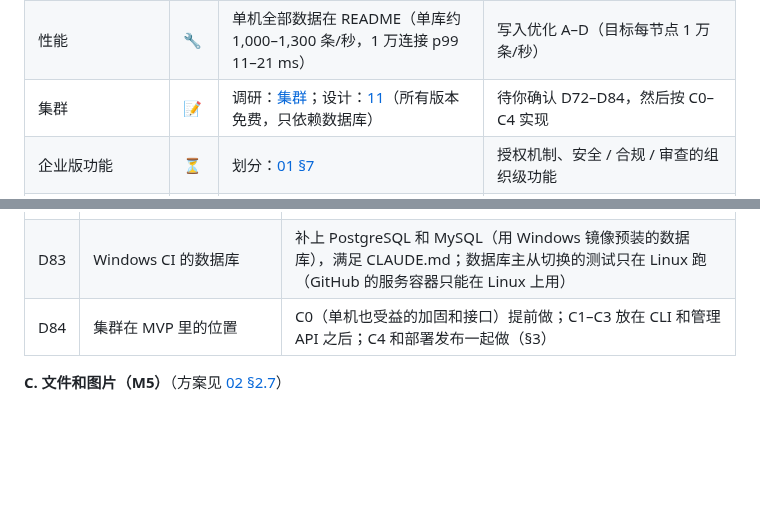
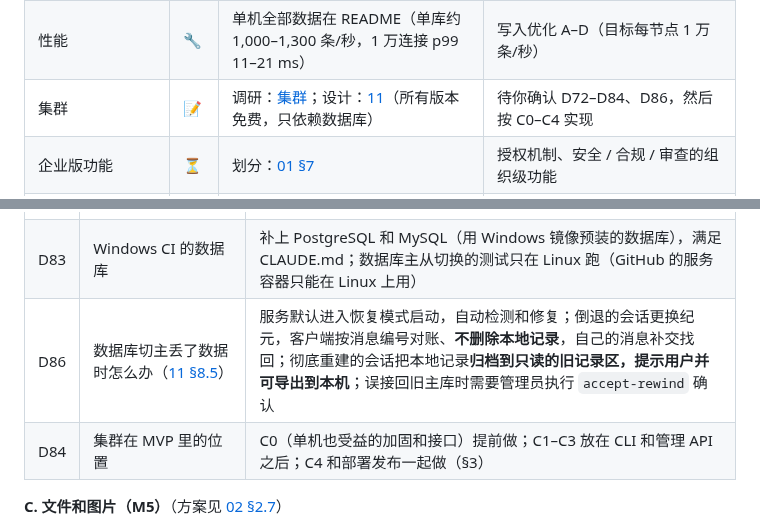
Before and after one commit to wmkrfjnwvb-svg/agentim, a Markdown page: docs/06-plan.md, 2 parts joined by grey strips. Rendered like a GitHub page; blank space fills up the shorter version.

```diff
--- a/docs/06-plan.md
+++ b/docs/06-plan.md
@@ -39,7 +39,7 @@
 | 监控 | 🔧 | Prometheus 指标、日志默认不含内容 | OpenTelemetry 导出、告警规则、面板 |
 | 部署和发布（M11） | ⏳ | 单个程序、`--demo` | Docker、systemd、备份恢复、签名安装包、发布流程 |
 | 性能 | 🔧 | 单机全部数据在 README（单库约 1,000–1,300 条/秒，1 万连接 p99 11–21 ms） | 写入优化 A–D（目标每节点 1 万条/秒） |
-| 集群 | 📝 | 调研：[集群](research/cluster.md)；设计：[11](11-cluster.md)（所有版本免费，只依赖数据库） | 待你确认 D72–D84，然后按 C0–C4 实现 |
+| 集群 | 📝 | 调研：[集群](research/cluster.md)；设计：[11](11-cluster.md)（所有版本免费，只依赖数据库） | 待你确认 D72–D84、D86，然后按 C0–C4 实现 |
 | 企业版功能 | ⏳ | 划分：[01 §7](01-product.md) | 授权机制、安全 / 合规 / 审查的组织级功能 |
 | 生态（AgentIM） | ⏳ | 设计：[10](10-agent-ecosystem.md) | ChatKit 桥、Vercel Chat SDK、Agno、AG-UI、服务端托管 Agent |
 | 业务验证 | ⏳ | — | 访谈 10–20 位目标开发者（§4） |
@@ -75,6 +75,7 @@
 | D81 | 自停窗口内的非持久副作用（正在输入、流式增量、在线推送） | 允许短暂重复或丢失（客户端本来就能处理）；写入的正确性不受影响 |
 | D82 | 要不要进程级看门狗（Patroni 用硬件看门狗） | 不要：我们有数据库层的代号校验，正确性不依赖进程及时停下；用健康检查 + 连续续约失败时主动退出 |
 | D83 | Windows CI 的数据库 | 补上 PostgreSQL 和 MySQL（用 Windows 镜像预装的数据库），满足 CLAUDE.md；数据库主从切换的测试只在 Linux 跑（GitHub 的服务容器只能在 Linux 上用） |
+| D86 | 数据库切主丢了数据时怎么办（[11 §8.5](11-cluster.md)） | 服务默认进入恢复模式启动，自动检测和修复；倒退的会话更换纪元，客户端按消息编号对账、**不删除本地记录**，自己的消息补交找回；彻底重建的会话把本地记录**归档到只读的旧记录区，提示用户并可导出到本机**；误接回旧主库时需要管理员执行 `accept-rewind` 确认 |
 | D84 | 集群在 MVP 里的位置 | C0（单机也受益的加固和接口）提前做；C1–C3 放在 CLI 和管理 API 之后；C4 和部署发布一起做（§3） |
 
 **C. 文件和图片（M5）**（方案见 [02 §2.7](02-architecture.md)）
```
Also changed, not shown: docs/11-cluster.md (+47 -1 lines).
